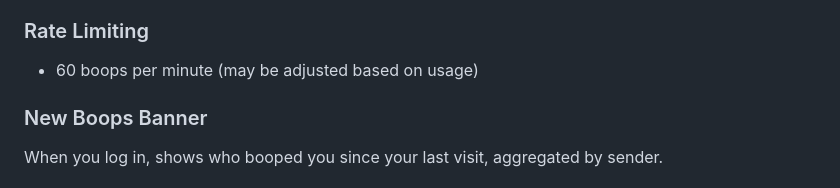
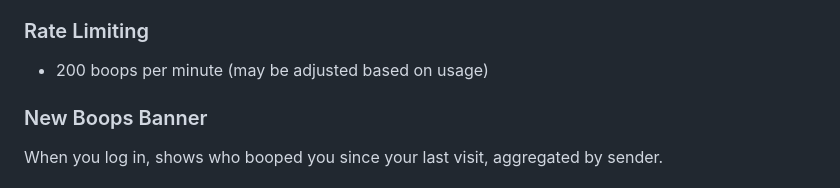
Before and after one commit to schlis85/BOOPING_App, a Markdown page: PROJECT-STATUS.md, the part around the change. GitHub-like rendering.

Commit message:
Update docs: rate limit now 200/min
🤖 Generated with [Claude Code](https://claude.com/claude-code)

Co-Authored-By: Claude Opus 4.5 <noreply@anthropic.com>

```diff
--- a/PROJECT-STATUS.md
+++ b/PROJECT-STATUS.md
@@ -79,7 +79,7 @@ Unlocked by sending boops (not receiving - healthier incentive):
 - Boop Philanthropist (100,000 boops) - unlocks galaxy paw
 
 ### Rate Limiting
-- 60 boops per minute (may be adjusted based on usage)
+- 200 boops per minute (may be adjusted based on usage)
 
 ### New Boops Banner
 When you log in, shows who booped you since your last visit, aggregated by sender.
```
